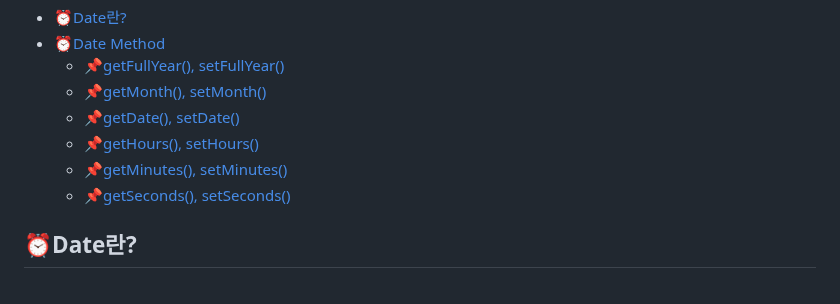
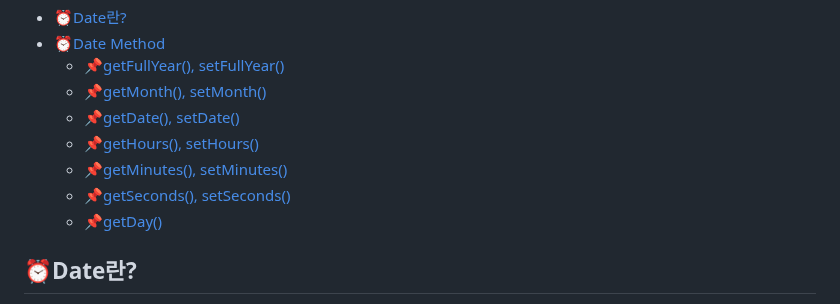
Before and after one commit to KyoJin-Hwang/front-javascript-study, a Markdown page: JS_StandardObject_Date/README.md, the part around the change. Rendered like a GitHub page.

```diff
--- a/JS_StandardObject_Date/README.md
+++ b/JS_StandardObject_Date/README.md
@@ -14,6 +14,7 @@
   - [📌getHours(), setHours()](#gethours-sethours)
   - [📌getMinutes(), setMinutes()](#getminutes-setminutes)
   - [📌getSeconds(), setSeconds()](#getseconds-setseconds)
+  - [📌getDay()](#getday)
 
 ## ⏰Date란?
 
```
